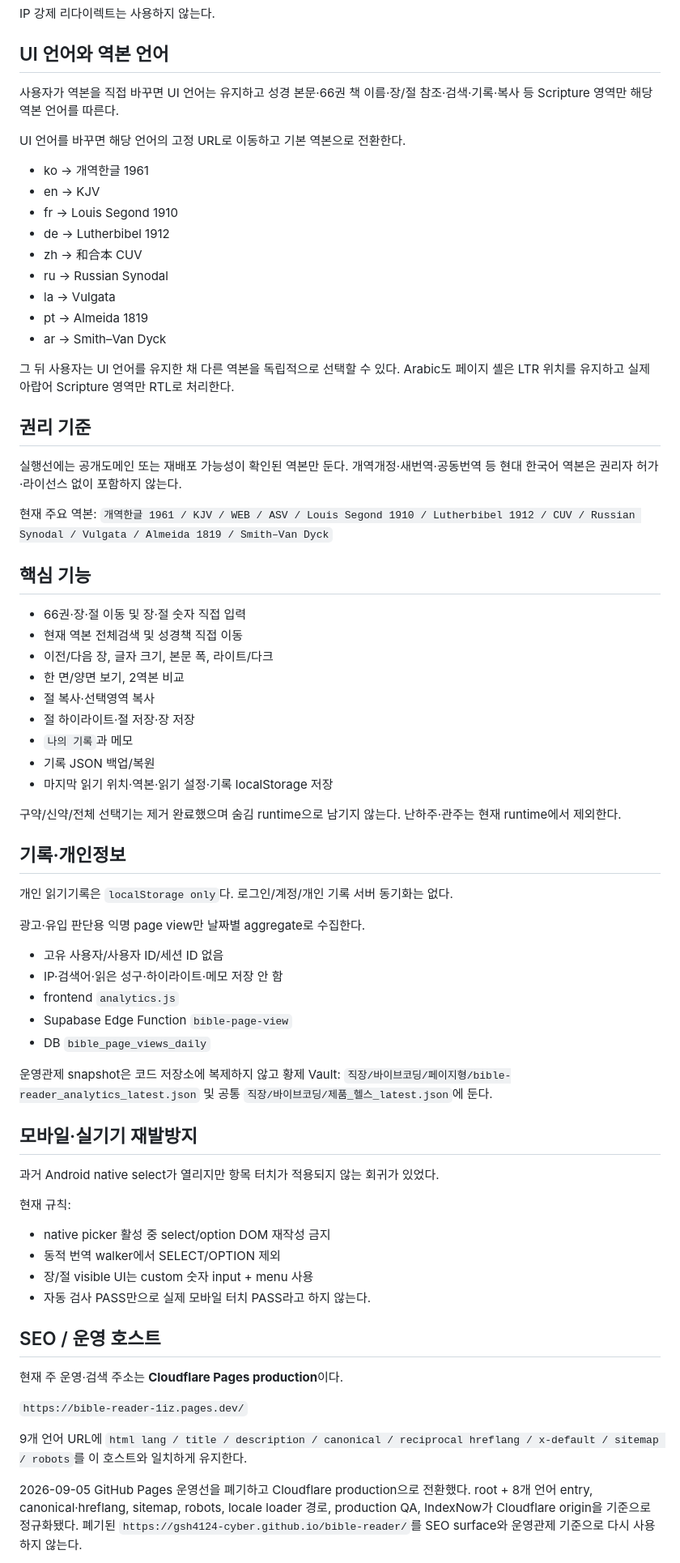
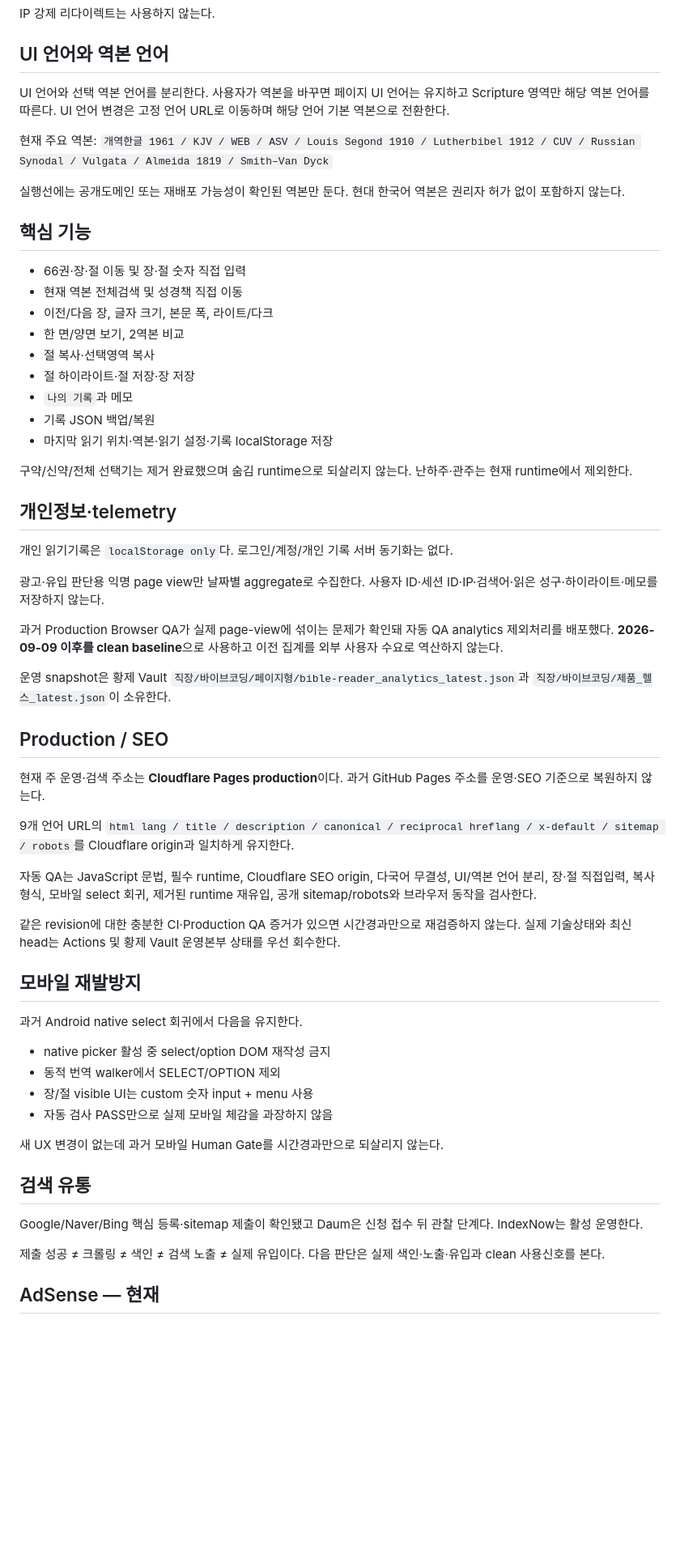
Before and after one commit to gsh4124-cyber/bible-reader, a Markdown page: PROJECT_STATUS.md, the part around one of its changes. Shown at 81% size. GitHub-like rendering; blank space fills up the shorter version.

```diff
--- a/PROJECT_STATUS.md
+++ b/PROJECT_STATUS.md
@@ -35,28 +36,12 @@ IP 강제 리다이렉트는 사용하지 않는다.
 
 ## UI 언어와 역본 언어
 
-사용자가 역본을 직접 바꾸면 UI 언어는 유지하고 성경 본문·66권 책 이름·장/절 참조·검색·기록·복사 등 Scripture 영역만 해당 역본 언어를 따른다.
-
-UI 언어를 바꾸면 해당 언어의 고정 URL로 이동하고 기본 역본으로 전환한다.
-
-- ko → 개역한글 1961
-- en → KJV
-- fr → Louis Segond 1910
-- de → Lutherbibel 1912
-- zh → 和合本 CUV
-- ru → Russian Synodal
-- la → Vulgata
-- pt → Almeida 1819
-- ar → Smith–Van Dyck
-
-그 뒤 사용자는 UI 언어를 유지한 채 다른 역본을 독립적으로 선택할 수 있다. Arabic도 페이지 셸은 LTR 위치를 유지하고 실제 아랍어 Scripture 영역만 RTL로 처리한다.
-
-## 권리 기준
-
-실행선에는 공개도메인 또는 재배포 가능성이 확인된 역본만 둔다. 개역개정·새번역·공동번역 등 현대 한국어 역본은 권리자 허가·라이선스 없이 포함하지 않는다.
+UI 언어와 선택 역본 언어를 분리한다. 사용자가 역본을 바꾸면 페이지 UI 언어는 유지하고 Scripture 영역만 해당 역본 언어를 따른다. UI 언어 변경은 고정 언어 URL로 이동하며 해당 언어 기본 역본으로 전환한다.
 
 현재 주요 역본:
 `개역한글 1961 / KJV / WEB / ASV / Louis Segond 1910 / Lutherbibel 1912 / CUV / Russian Synodal / Vulgata / Almeida 1819 / Smith–Van Dyck`
+
+실행선에는 공개도메인 또는 재배포 가능성이 확인된 역본만 둔다. 현대 한국어 역본은 권리자 허가 없이 포함하지 않는다.
 
 ## 핵심 기능
 
@@ -70,40 +55,43 @@ UI 언어를 바꾸면 해당 언어의 고정 URL로 이동하고 기본 역본
 - 기록 JSON 백업/복원
 - 마지막 읽기 위치·역본·읽기 설정·기록 localStorage 저장
 
-구약/신약/전체 선택기는 제거 완료했으며 숨김 runtime으로 남기지 않는다. 난하주·관주는 현재 runtime에서 제외한다.
+구약/신약/전체 선택기는 제거 완료했으며 숨김 runtime으로 되살리지 않는다. 난하주·관주는 현재 runtime에서 제외한다.
 
-## 기록·개인정보
+## 개인정보·telemetry
 
 개인 읽기기록은 `localStorage only`다. 로그인/계정/개인 기록 서버 동기화는 없다.
 
-광고·유입 판단용 익명 page view만 날짜별 aggregate로 수집한다.
-- 고유 사용자/사용자 ID/세션 ID 없음
-- IP·검색어·읽은 성구·하이라이트·메모 저장 안 함
-- frontend `analytics.js`
-- Supabase Edge Function `bible-page-view`
-- DB `bible_page_views_daily`
+광고·유입 판단용 익명 page view만 날짜별 aggregate로 수집한다. 사용자 ID·세션 ID·IP·검색어·읽은 성구·하이라이트·메모를 저장하지 않는다.
 
-운영관제 snapshot은 코드 저장소에 복제하지 않고 황제 Vault:
-`직장/바이브코딩/페이지형/bible-reader_analytics_latest.json`
-및 공통 `직장/바이브코딩/제품_헬스_latest.json`에 둔다.
+과거 Production Browser QA가 실제 page-view에 섞이는 문제가 확인돼 자동 QA analytics 제외처리를 배포했다. **2026-09-09 이후를 clean baseline**으로 사용하고 이전 집계를 외부 사용자 수요로 역산하지 않는다.
 
-## 모바일·실기기 재발방지
+운영 snapshot은 황제 Vault `직장/바이브코딩/페이지형/bible-reader_analytics_latest.json`과 `직장/바이브코딩/제품_헬스_latest.json`이 소유한다.
 
-과거 Android native select가 열리지만 항목 터치가 적용되지 않는 회귀가 있었다.
+## Production / SEO
 
-현재 규칙:
+현재 주 운영·검색 주소는 **Cloudflare Pages production**이다. 과거 GitHub Pages 주소를 운영·SEO 기준으로 복원하지 않는다.
+
+9개 언어 URL의 `html lang / title / description / canonical / reciprocal hreflang / x-default / sitemap / robots`를 Cloudflare origin과 일치하게 유지한다.
+
+자동 QA는 JavaScript 문법, 필수 runtime, Cloudflare SEO origin, 다국어 무결성, UI/역본 언어 분리, 장·절 직접입력, 복사 형식, 모바일 select 회귀, 제거된 runtime 재유입, 공개 sitemap/robots와 브라우저 동작을 검사한다.
+
+같은 revision에 대한 충분한 CI·Production QA 증거가 있으면 시간경과만으로 재검증하지 않는다. 실제 기술상태와 최신 head는 Actions 및 황제 Vault 운영본부 상태를 우선 회수한다.
+
+## 모바일 재발방지
+
+과거 Android native select 회귀에서 다음을 유지한다.
 - native picker 활성 중 select/option DOM 재작성 금지
 - 동적 번역 walker에서 SELECT/OPTION 제외
 - 장/절 visible UI는 custom 숫자 input + menu 사용
-- 자동 검사 PASS만으로 실제 모바일 터치 PASS라고 하지 않는다.
+- 자동 검사 PASS만으로 실제 모바일 체감을 과장하지 않음
 
-## SEO / 운영 호스트
+새 UX 변경이 없는데 과거 모바일 Human Gate를 시간경과만으로 되살리지 않는다.
 
-현재 주 운영·검색 주소는 **Cloudflare Pages production**이다.
+## 검색 유통
 
-`https://bible-reader-1iz.pages.dev/`
+Google/Naver/Bing 핵심 등록·sitemap 제출이 확인됐고 Daum은 신청 접수 뒤 관찰 단계다. IndexNow는 활성 운영한다.
 
-9개 언어 URL에 `html lang / title / description / canonical / reciprocal hreflang / x-default / sitemap / robots`를 이 호스트와 일치하게 유지한다.
+제출 성공 ≠ 크롤링 ≠ 색인 ≠ 검색 노출 ≠ 실제 유입이다. 다음 판단은 실제 색인·노출·유입과 clean 사용신호를 본다.
 
-2026-09-05 GitHub Pages 운영선을 폐기하고 Cloudflare production으로 전환했다. root + 8개 언어 entry, canonical·hreflang, sitemap, robots, locale loader 경로, production QA, IndexNow가 Cloudflare origin을 기준으로 정규화됐다. 폐기된 `https://gsh4124-cyber.github.io/bible-reader/`를 SEO surface와 운영관제 기준으로 다시 사용하지 않는다.
+## AdSense — 현재
 
```
Also changed, not shown: other parts of PROJECT_STATUS.md (+23 -55 lines).
